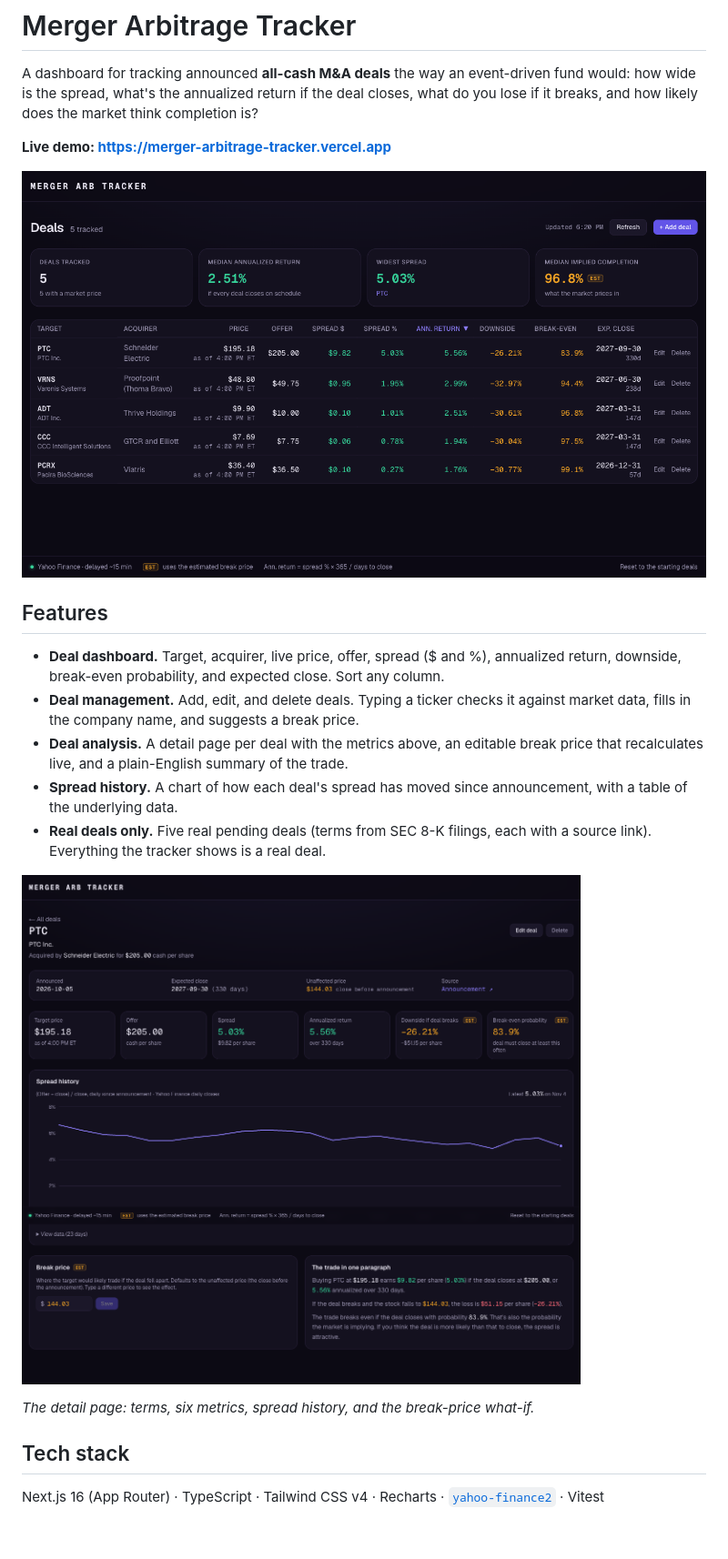
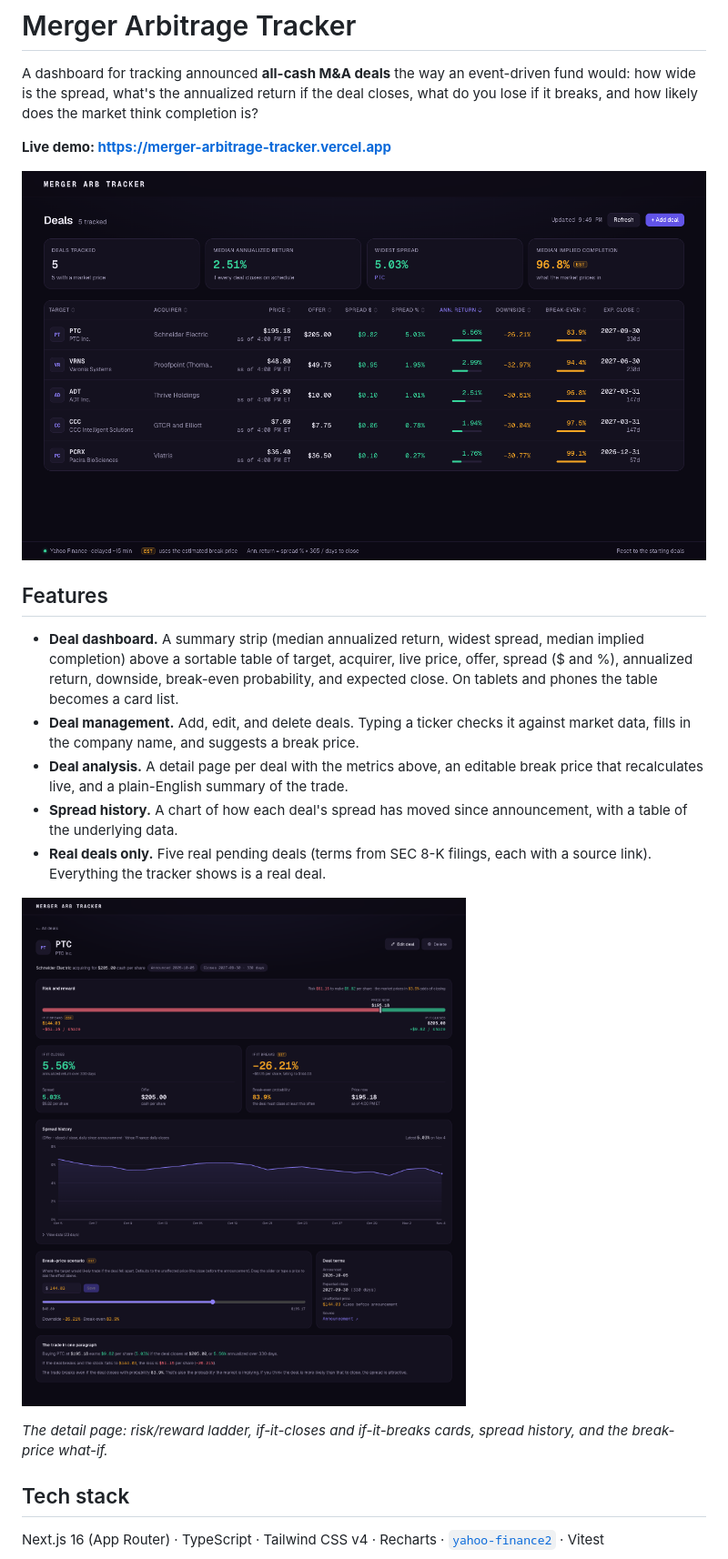
Before and after one commit to simonchen0/Merger-Arbitrage-Tracker, a Markdown page: README.md, the part around one of its changes. Shown at 91% size. Drawn GitHub-style; pictures changed too: docs/screenshots/dashboard.png, docs/screenshots/deal-detail.png; blank space fills up the shorter version.

Commit message:
Final QA, refreshed README screenshots and docs (redesign R5)
Co-Authored-By: Claude Sonnet 5.5 <noreply@anthropic.com>

```diff
--- a/README.md
+++ b/README.md
@@ -8,7 +8,7 @@ A dashboard for tracking announced **all-cash M&A deals** the way an event-drive
 
 ## Features
 
-- **Deal dashboard.** Target, acquirer, live price, offer, spread ($ and %), annualized return, downside, break-even probability, and expected close. Sort any column.
+- **Deal dashboard.** A summary strip (median annualized return, widest spread, median implied completion) above a sortable table of target, acquirer, live price, offer, spread ($ and %), annualized return, downside, break-even probability, and expected close. On tablets and phones the table becomes a card list.
 - **Deal management.** Add, edit, and delete deals. Typing a ticker checks it against market data, fills in the company name, and suggests a break price.
 - **Deal analysis.** A detail page per deal with the metrics above, an editable break price that recalculates live, and a plain-English summary of the trade.
 - **Spread history.** A chart of how each deal's spread has moved since announcement, with a table of the underlying data.
@@ -16,7 +16,7 @@ A dashboard for tracking announced **all-cash M&A deals** the way an event-drive
 
 ![Deal detail](docs/screenshots/deal-detail.png)
 
-*The detail page: terms, six metrics, spread history, and the break-price what-if.*
+*The detail page: risk/reward ladder, if-it-closes and if-it-breaks cards, spread history, and the break-price what-if.*
 
 ## Tech stack
 
```
Also changed, not shown: other parts of README.md (+3 -1 lines), CLAUDE.md (+1 -0 lines).
